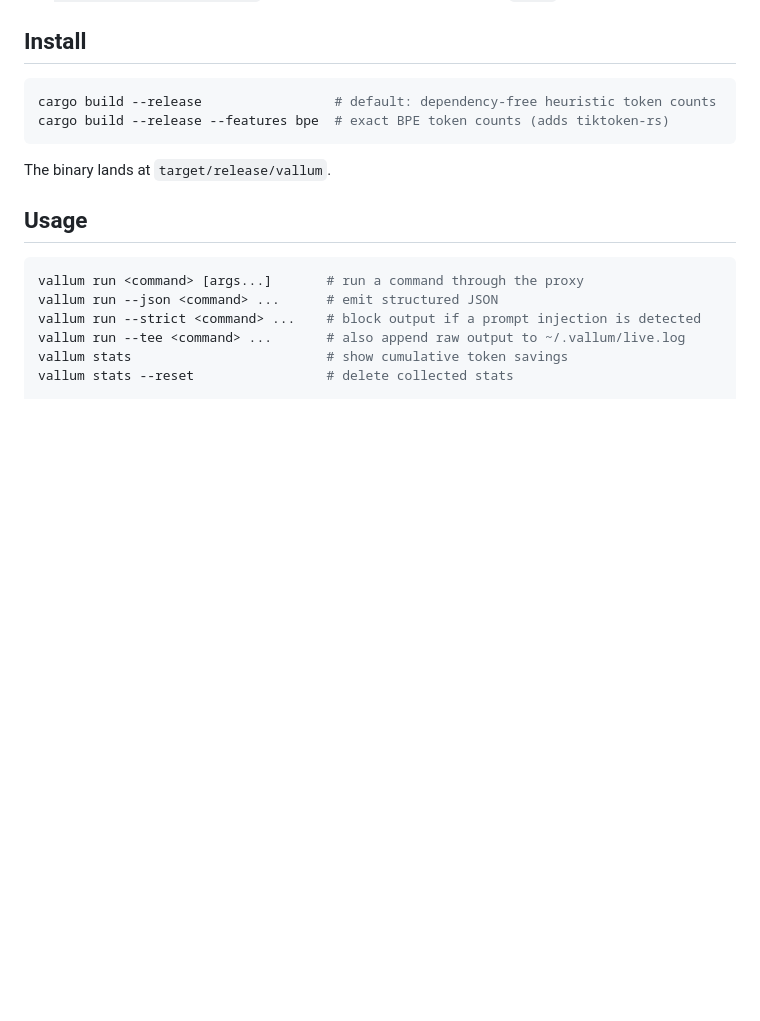
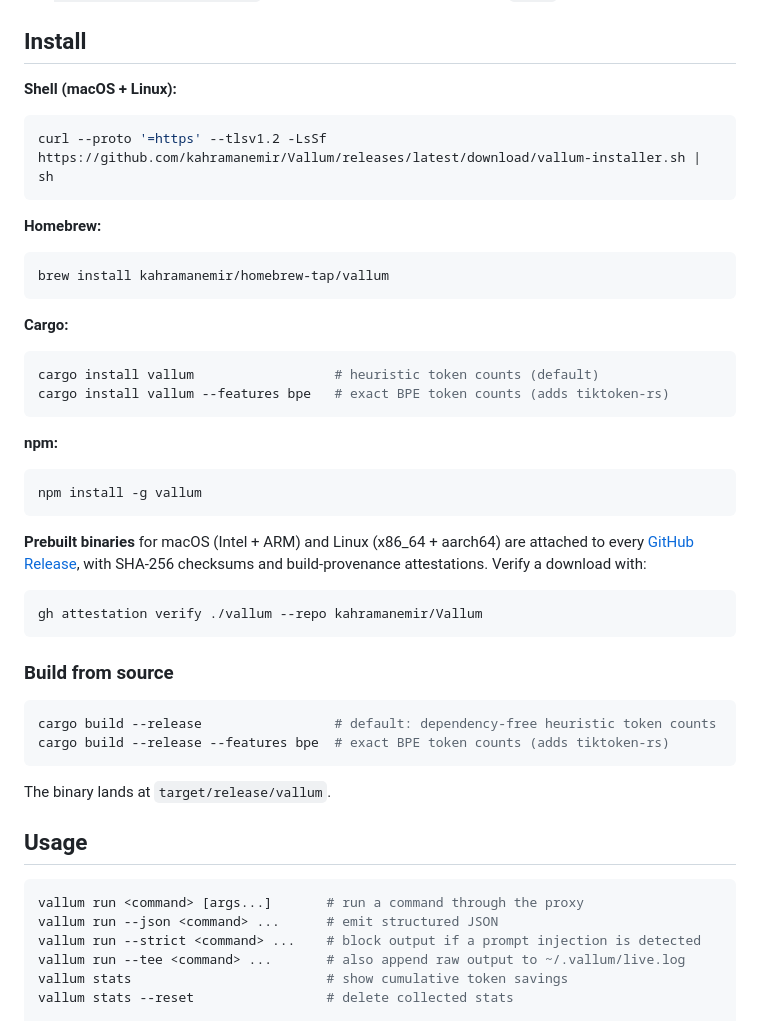
Before and after one commit to kahramanemir/Vallum, a Markdown page: README.md, the part around one of its changes. Drawn GitHub-style; blank space fills up the shorter version.

Commit message:
docs(readme): install via shell/brew/cargo/npm + status badges
Replace the build-from-source-only install section with shell, Homebrew,
cargo, and npm methods plus a prebuilt-binaries note and attestation verify
command; keep build-from-source as a subsection. Add CI/crates.io/license
badges.

Co-Authored-By: Claude Opus 4.8 <noreply@anthropic.com>

````diff
--- a/README.md
+++ b/README.md
@@ -128,6 +132,41 @@ Supported settings:
 - `security.strict`: when `true` (or `--strict`), the output is replaced with `[OUTPUT BLOCKED: prompt injection detected]` if any injection is detected — **default `false`**
 
 ## Install
+
+**Shell (macOS + Linux):**
+
+```bash
+curl --proto '=https' --tlsv1.2 -LsSf https://github.com/kahramanemir/Vallum/releases/latest/download/vallum-installer.sh | sh
+```
+
+**Homebrew:**
+
+```bash
+brew install kahramanemir/homebrew-tap/vallum
+```
+
+**Cargo:**
+
+```bash
+cargo install vallum                  # heuristic token counts (default)
+cargo install vallum --features bpe   # exact BPE token counts (adds tiktoken-rs)
+```
+
+**npm:**
+
+```bash
+npm install -g vallum
+```
+
+**Prebuilt binaries** for macOS (Intel + ARM) and Linux (x86_64 + aarch64) are
+attached to every [GitHub Release](https://github.com/kahramanemir/Vallum/releases),
+with SHA-256 checksums and build-provenance attestations. Verify a download with:
+
+```bash
+gh attestation verify ./vallum --repo kahramanemir/Vallum
+```
+
+### Build from source
 
 ```bash
 cargo build --release                 # default: dependency-free heuristic token counts
````
Also changed, not shown: other parts of README.md (+4 -0 lines).
